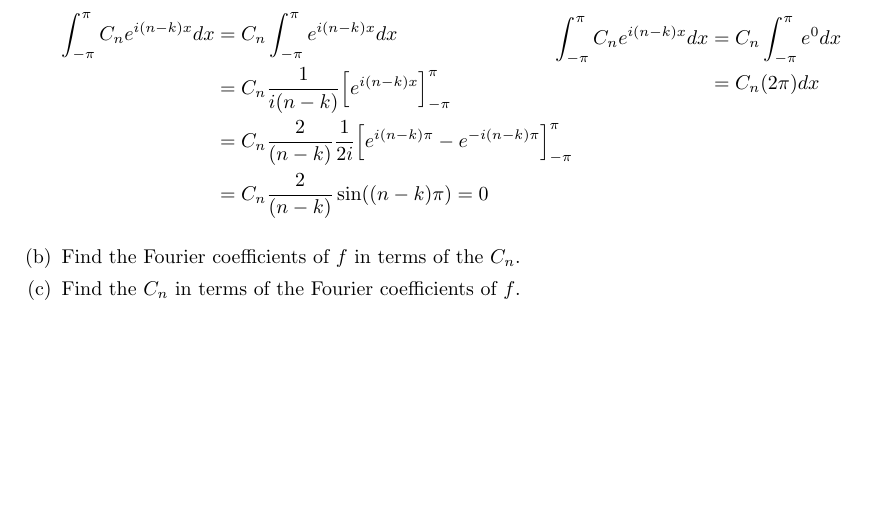
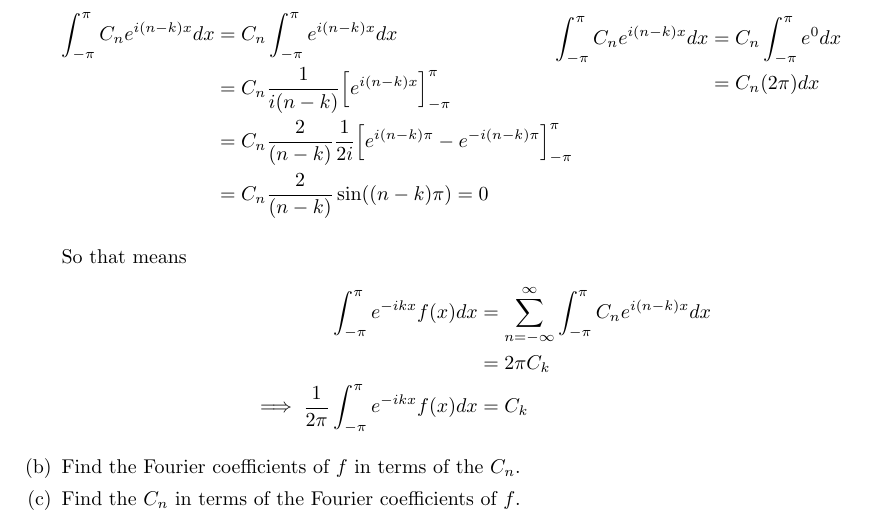
Before and after one commit to poonkeegan/school, a LaTeX document (matb42/a2.tex): part of page 10 of 10, cut so that both start at the same text, the shorter picture padded with empty space. Compiled offline with pdfLaTeX.

Commit message:
Tue Jan 23 19:35:53 EST 2018

```diff
--- a/matb42/a2.tex
+++ b/matb42/a2.tex
@@ -376,6 +376,12 @@ When $n = k$
     &=C_n(2\pi)dx \\
 \end{align*}
 \end{multicols}
+So that means
+\begin{align*}
+    \int_{-\pi}^{\pi}e^{-ikx}f(x) dx &=  \sum_{n=-\infty}^\infty \int_{-\pi}^{\pi}C_ne^{i(n-k)x}dx \\
+    &= 2\pi C_k \\
+    \implies \frac{1}{2\pi}\int_{-\pi}^{\pi}e^{-ikx}f(x) dx  &= C_k
+\end{align*}
 \item Find the Fourier coefficients of $f$ in terms of the $C_n$.
 \item Find the $C_n$ in terms of the Fourier coefficients of $f$.
 \end{enumerate}
```
Also changed, not shown: matb42/a2.pdf, matb42/a2.tex (2 more changed lines).
